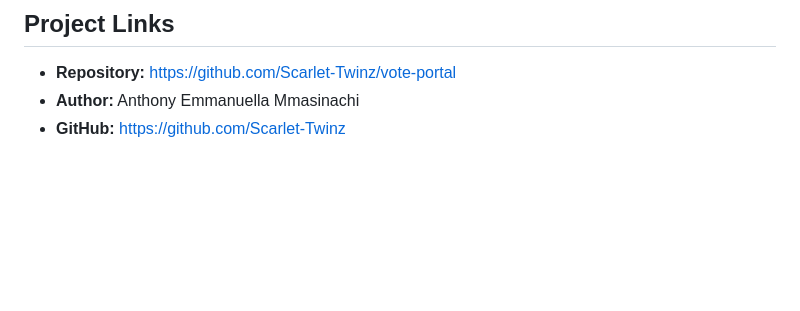
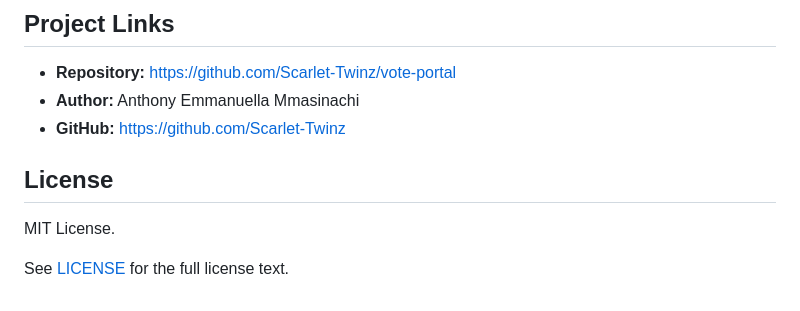
Before and after one commit to Scarlet-Twinz/vote-portal, a Markdown page: README.md, the part around the change. GitHub-like rendering; blank space fills up the shorter version.

Commit message:
Standardize README license section

```diff
--- a/README.md
+++ b/README.md
@@ -97,3 +97,8 @@ This project is intended for learning and portfolio demonstration. It uses brows
 - **Repository:** https://github.com/Scarlet-Twinz/vote-portal
 - **Author:** Anthony Emmanuella Mmasinachi
 - **GitHub:** https://github.com/Scarlet-Twinz
+## License
+
+MIT License.
+
+See [LICENSE](LICENSE) for the full license text.
```
